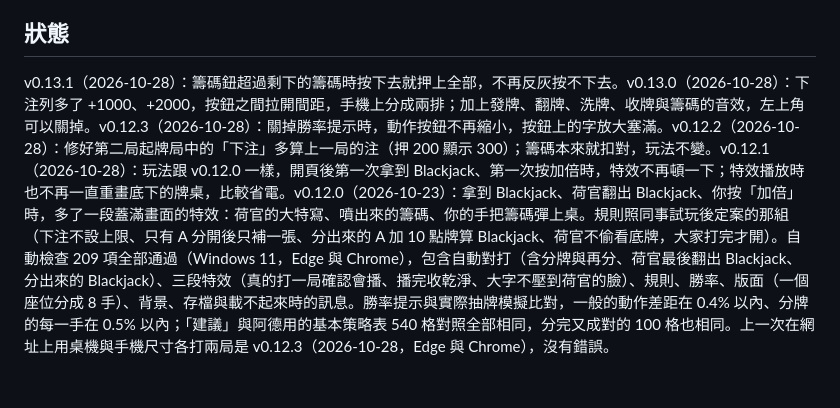
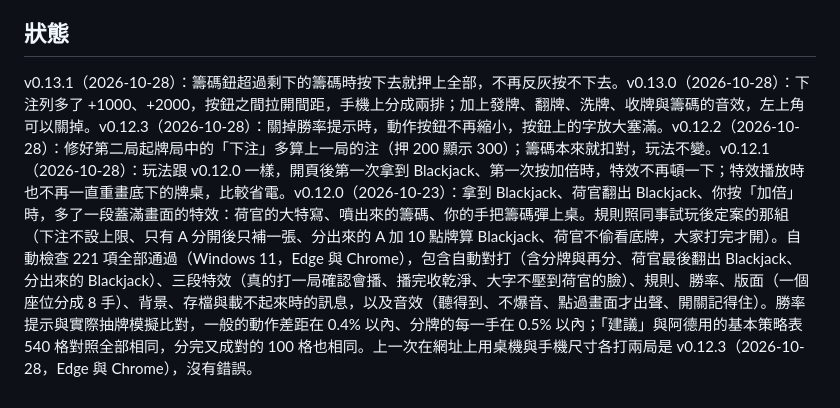
Before and after one commit to SodaCK87/Game---Blackjack, a Markdown page: README.md, the part around the change. Drawn GitHub-style.

Commit message:
README：自動檢查改成 221 項，補上音效
push 前全套 npm test 221 條全綠（Edge 與 Chrome）。

Co-Authored-By: Claude Opus 5.5 <noreply@anthropic.com>

```diff
--- a/README.md
+++ b/README.md
@@ -82,4 +82,4 @@
 
 ## 狀態
 
-v0.13.1（2026-10-28）：籌碼鈕超過剩下的籌碼時按下去就押上全部，不再反灰按不下去。v0.13.0（2026-10-28）：下注列多了 +1000、+2000，按鈕之間拉開間距，手機上分成兩排；加上發牌、翻牌、洗牌、收牌與籌碼的音效，左上角可以關掉。v0.12.3（2026-10-28）：關掉勝率提示時，動作按鈕不再縮小，按鈕上的字放大塞滿。v0.12.2（2026-10-28）：修好第二局起牌局中的「下注」多算上一局的注（押 200 顯示 300）；籌碼本來就扣對，玩法不變。v0.12.1（2026-10-28）：玩法跟 v0.12.0 一樣，開頁後第一次拿到 Blackjack、第一次按加倍時，特效不再頓一下；特效播放時也不再一直重畫底下的牌桌，比較省電。v0.12.0（2026-10-23）：拿到 Blackjack、荷官翻出 Blackjack、你按「加倍」時，多了一段蓋滿畫面的特效：荷官的大特寫、噴出來的籌碼、你的手把籌碼彈上桌。規則照同事試玩後定案的那組（下注不設上限、只有 A 分開後只補一張、分出來的 A 加 10 點牌算 Blackjack、荷官不偷看底牌，大家打完才開）。自動檢查 209 項全部通過（Windows 11，Edge 與 Chrome），包含自動對打（含分牌與再分、荷官最後翻出 Blackjack、分出來的 Blackjack）、三段特效（真的打一局確認會播、播完收乾淨、大字不壓到荷官的臉）、規則、勝率、版面（一個座位分成 8 手）、背景、存檔與載不起來時的訊息。勝率提示與實際抽牌模擬比對，一般的動作差距在 0.4% 以內、分牌的每一手在 0.5% 以內；「建議」與阿德用的基本策略表 540 格對照全部相同，分完又成對的 100 格也相同。上一次在網址上用桌機與手機尺寸各打兩局是 v0.12.3（2026-10-28，Edge 與 Chrome），沒有錯誤。
+v0.13.1（2026-10-28）：籌碼鈕超過剩下的籌碼時按下去就押上全部，不再反灰按不下去。v0.13.0（2026-10-28）：下注列多了 +1000、+2000，按鈕之間拉開間距，手機上分成兩排；加上發牌、翻牌、洗牌、收牌與籌碼的音效，左上角可以關掉。v0.12.3（2026-10-28）：關掉勝率提示時，動作按鈕不再縮小，按鈕上的字放大塞滿。v0.12.2（2026-10-28）：修好第二局起牌局中的「下注」多算上一局的注（押 200 顯示 300）；籌碼本來就扣對，玩法不變。v0.12.1（2026-10-28）：玩法跟 v0.12.0 一樣，開頁後第一次拿到 Blackjack、第一次按加倍時，特效不再頓一下；特效播放時也不再一直重畫底下的牌桌，比較省電。v0.12.0（2026-10-23）：拿到 Blackjack、荷官翻出 Blackjack、你按「加倍」時，多了一段蓋滿畫面的特效：荷官的大特寫、噴出來的籌碼、你的手把籌碼彈上桌。規則照同事試玩後定案的那組（下注不設上限、只有 A 分開後只補一張、分出來的 A 加 10 點牌算 Blackjack、荷官不偷看底牌，大家打完才開）。自動檢查 221 項全部通過（Windows 11，Edge 與 Chrome），包含自動對打（含分牌與再分、荷官最後翻出 Blackjack、分出來的 Blackjack）、三段特效（真的打一局確認會播、播完收乾淨、大字不壓到荷官的臉）、規則、勝率、版面（一個座位分成 8 手）、背景、存檔與載不起來時的訊息，以及音效（聽得到、不爆音、點過畫面才出聲、開關記得住）。勝率提示與實際抽牌模擬比對，一般的動作差距在 0.4% 以內、分牌的每一手在 0.5% 以內；「建議」與阿德用的基本策略表 540 格對照全部相同，分完又成對的 100 格也相同。上一次在網址上用桌機與手機尺寸各打兩局是 v0.12.3（2026-10-28，Edge 與 Chrome），沒有錯誤。
```
Also changed, not shown: docs/版本紀錄.md (+1 -1 lines).
